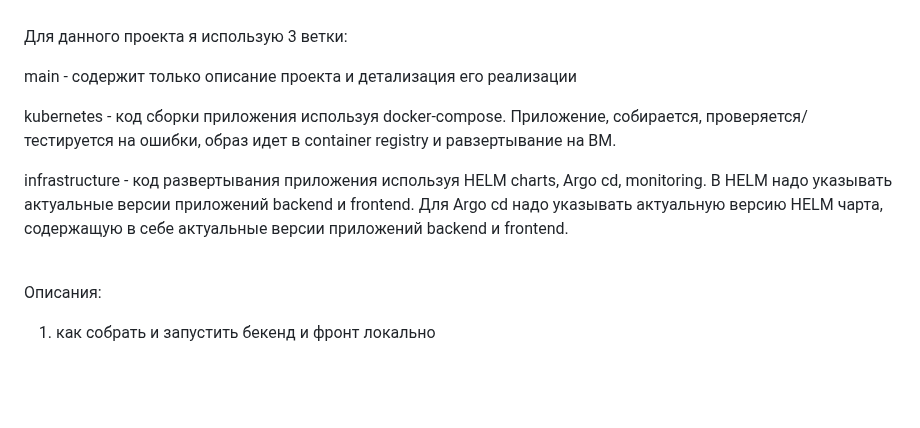
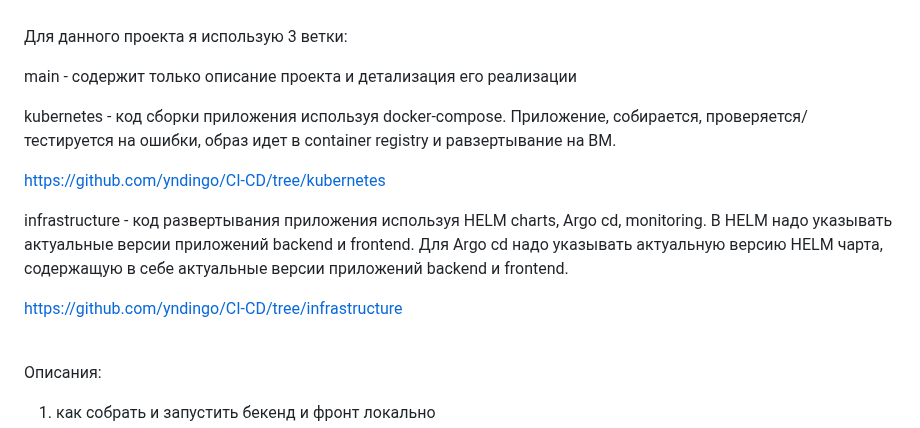
Before and after one commit to yndingo/CI-CD, a Markdown page: README.md, the part around the change. GitHub-like rendering; blank space fills up the shorter version.

```diff
--- a/README.md
+++ b/README.md
@@ -76,7 +76,11 @@ docker-images ---> Gitlab Container Registry https://gitlab.praktikum-services.r
 
  kubernetes - код сборки приложения используя docker-compose. Приложение, собирается, проверяется/тестируется на ошибки, образ идет в container registry и равзертывание на ВМ.
 
+ https://github.com/yndingo/CI-CD/tree/kubernetes
+
  infrastructure - код развертывания приложения используя HELM charts, Argo cd, monitoring. В HELM надо указывать актуальные версии приложений backend и frontend. Для Argo cd надо указывать актуальную версию HELM чарта, содержащую в себе актуальные версии приложений backend и frontend.
+
+ https://github.com/yndingo/CI-CD/tree/infrastructure
 <br/><br/>
 
 Описания:
```
